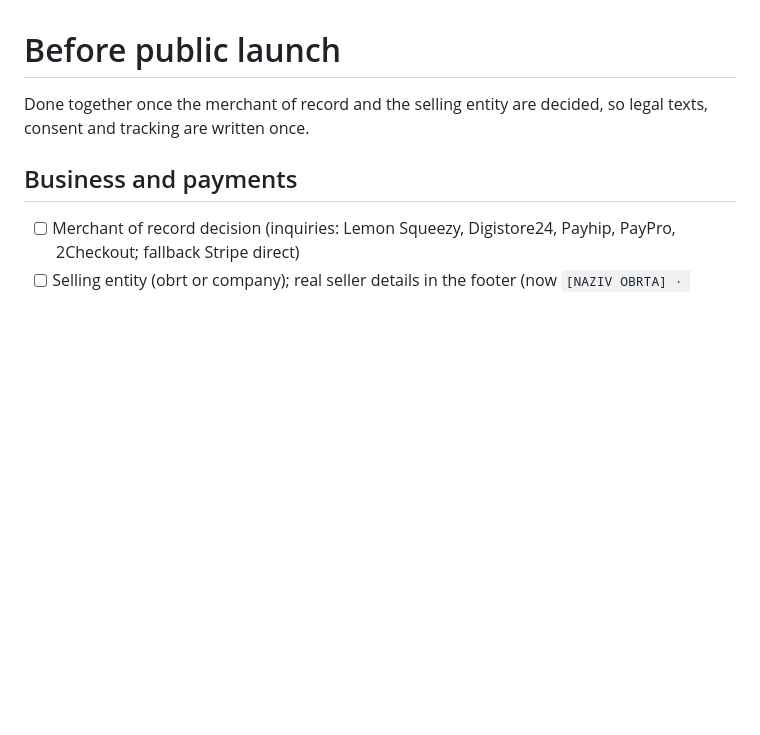
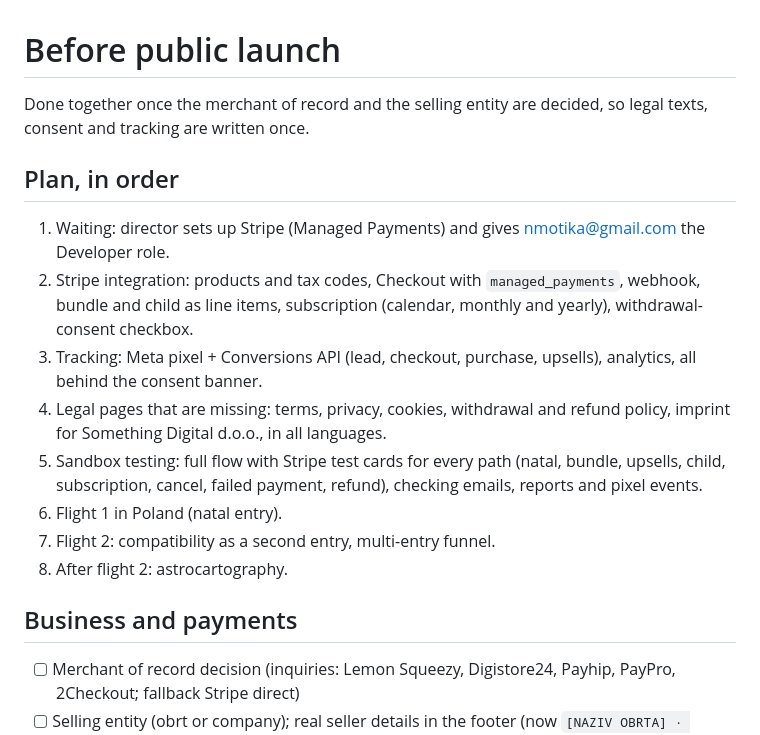
Before and after one commit to nmotika/mirastela, a Markdown page: docs/launch-checklist.md, the part around the change. Rendered like a GitHub page; blank space fills up the shorter version.

Commit message:
Checklist: ordered plan from Stripe to flight 2
Co-Authored-By: Claude Opus 5.5 <noreply@anthropic.com>
Claude-Session: https://claude.ai/code/session_01LjrPVAHpXpPsVULE18h4iE

```diff
--- a/docs/launch-checklist.md
+++ b/docs/launch-checklist.md
@@ -2,6 +2,17 @@
 
 Done together once the merchant of record and the selling entity are decided, so legal texts,
 consent and tracking are written once.
+
+## Plan, in order
+
+1. Waiting: director sets up Stripe (Managed Payments) and gives nmotika@gmail.com the Developer role.
+2. Stripe integration: products and tax codes, Checkout with `managed_payments`, webhook, bundle and child as line items, subscription (calendar, monthly and yearly), withdrawal-consent checkbox.
+3. Tracking: Meta pixel + Conversions API (lead, checkout, purchase, upsells), analytics, all behind the consent banner.
+4. Legal pages that are missing: terms, privacy, cookies, withdrawal and refund policy, imprint for Something Digital d.o.o., in all languages.
+5. Sandbox testing: full flow with Stripe test cards for every path (natal, bundle, upsells, child, subscription, cancel, failed payment, refund), checking emails, reports and pixel events.
+6. Flight 1 in Poland (natal entry).
+7. Flight 2: compatibility as a second entry, multi-entry funnel.
+8. After flight 2: astrocartography.
 
 ## Business and payments
 - [ ] Merchant of record decision (inquiries: Lemon Squeezy, Digistore24, Payhip, PayPro, 2Checkout; fallback Stripe direct)
```
